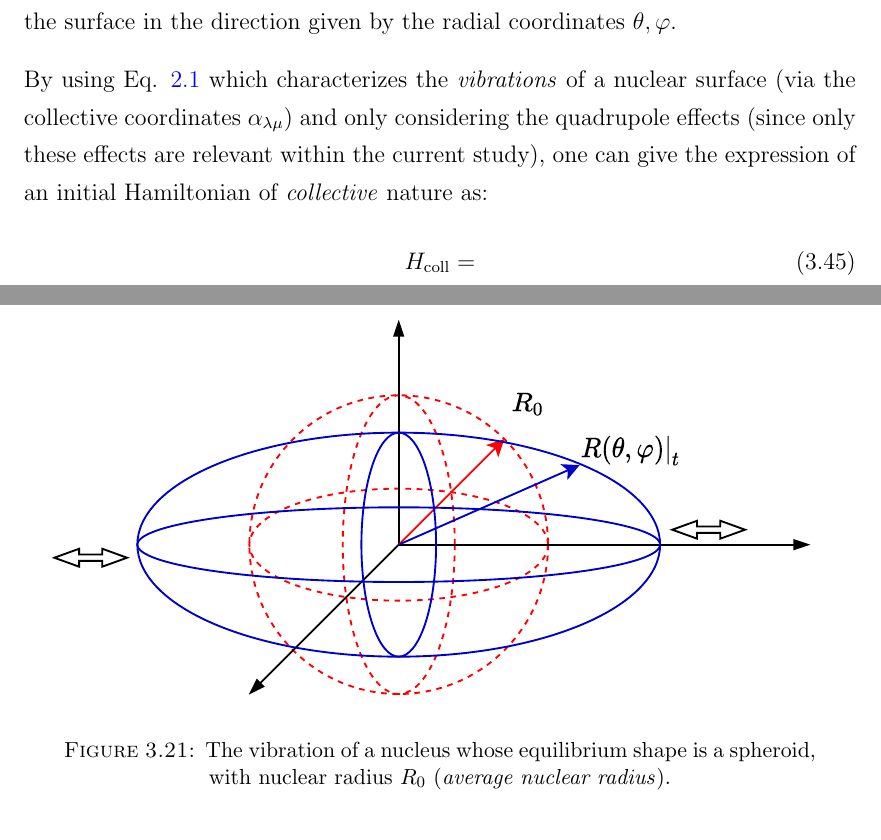
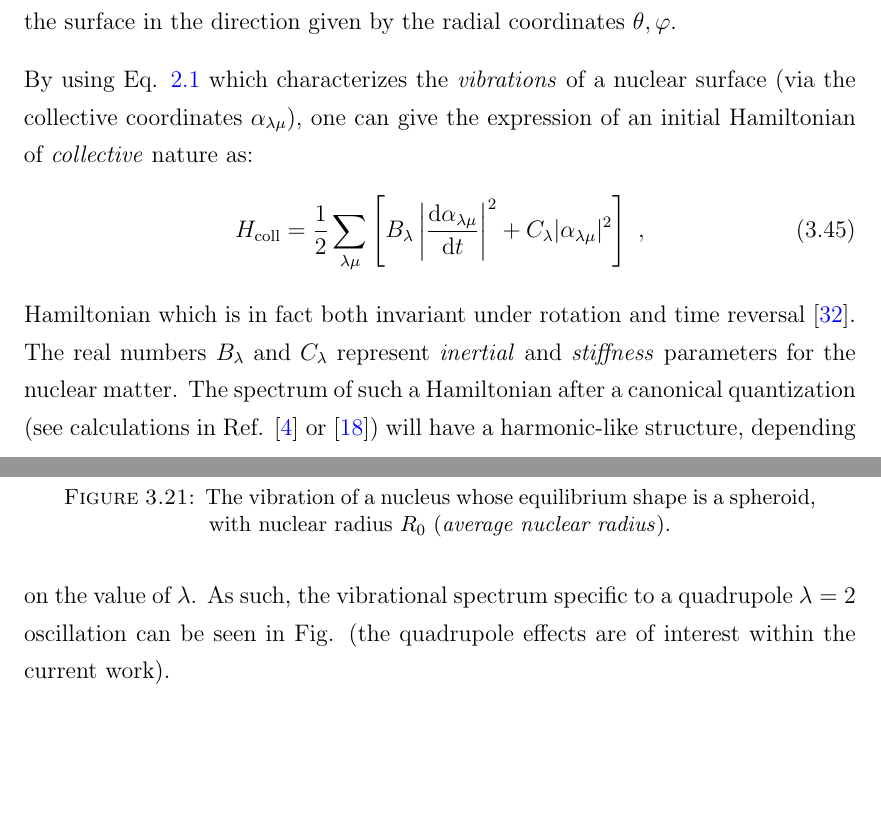
Before and after one commit to basavyr/phdthesis, a LaTeX thesis (main.tex, which reads Chapters/Chapter3.tex): two parts of pages 53 and 54 of 57, joined at a grey line, cut so that both start at the same text, the shorter picture padded with empty space. Compiled offline with pdfLaTeX.

Commit message:
add explanation for the bohr Ham

```diff
--- a/Chapters/Chapter3.tex
+++ b/Chapters/Chapter3.tex
@@ -512,7 +512,10 @@ As a first step, the concept of a nuclear liquid drop is used to construct the H
     \label{fig-nuclear-vibration}
 \end{figure}
 
-By using Eq. \ref{nuclear-shape} which characterizes the \emph{vibrations} of a nuclear surface (via the collective coordinates $\alpha_{\lambda\mu}$) and only considering the quadrupole effects (since only these effects are relevant within the current study), one can give the expression of an initial Hamiltonian of \emph{collective} nature as:
+By using Eq. \ref{nuclear-shape} which characterizes the \emph{vibrations} of a nuclear surface (via the collective coordinates $\alpha_{\lambda\mu}$), one can give the expression of an initial Hamiltonian of \emph{collective} nature as:
 \begin{align}
-    H_\text{coll}=
+    H_\text{coll}=\frac{1}{2}\sum_{\lambda\mu}\left[B_\lambda\left|\frac{\text{d}\alpha_{\lambda\mu}}{\text{d}t}\right|^2+C_\lambda|\alpha_{\lambda\mu}|^2\right]\ ,
 \end{align}
+Hamiltonian which is in fact both invariant under rotation and time reversal \cite{messiah2014quantum}.  The real numbers $B_\lambda$ and $C_\lambda$ represent \emph{inertial} and \emph{stiffness} parameters for the nuclear matter.
+The spectrum of such a Hamiltonian after a canonical quantization (see calculations in Ref. \cite{ring2004nuclear} or \cite{bertulani2007nuclear}) will have a harmonic-like structure, depending on the value of $\lambda$.
+As such, the vibrational spectrum specific to a quadrupole $\lambda=2$ oscillation can be seen in Fig. (the quadrupole effects are of interest within the current work).
```
Also changed, not shown: bibliography.bib (+6 -0 lines), main.bbl.
